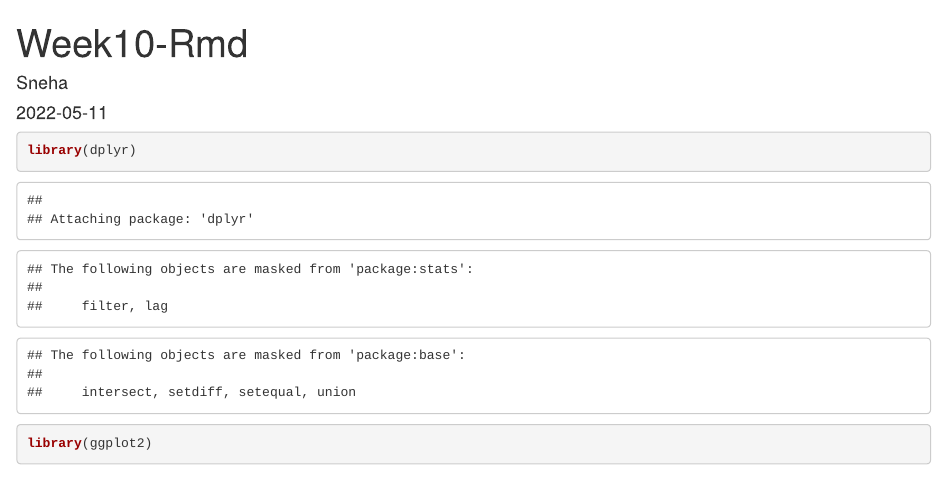
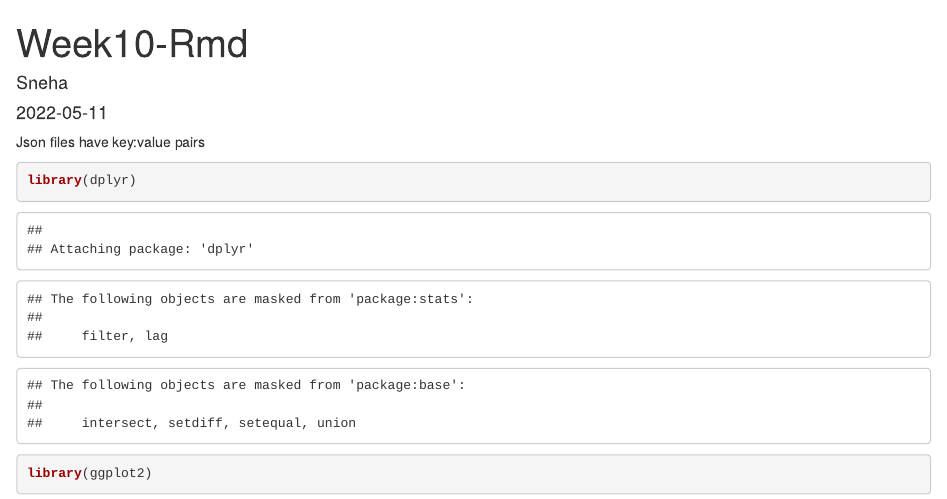
Before and after one commit to snehakharbanda/Week10-SK, an R Markdown document (Tutorial10.Rmd): the page in a window 1100 px wide, from its top. Rendered offline with R 4.5, knitr and Pandoc, with nearby package versions.

Commit message:
Adding files

````diff
--- a/Tutorial10.Rmd
+++ b/Tutorial10.Rmd
@@ -8,7 +8,7 @@ output: html_document
 ```{r setup, include=FALSE}
 knitr::opts_chunk$set(echo = TRUE)
 ```
-
+Json files have key:value pairs
 ```{r libraries}
 library(dplyr)
 library(ggplot2)
````
Also changed, not shown: Tutorial10.html (added), 2 other files.
